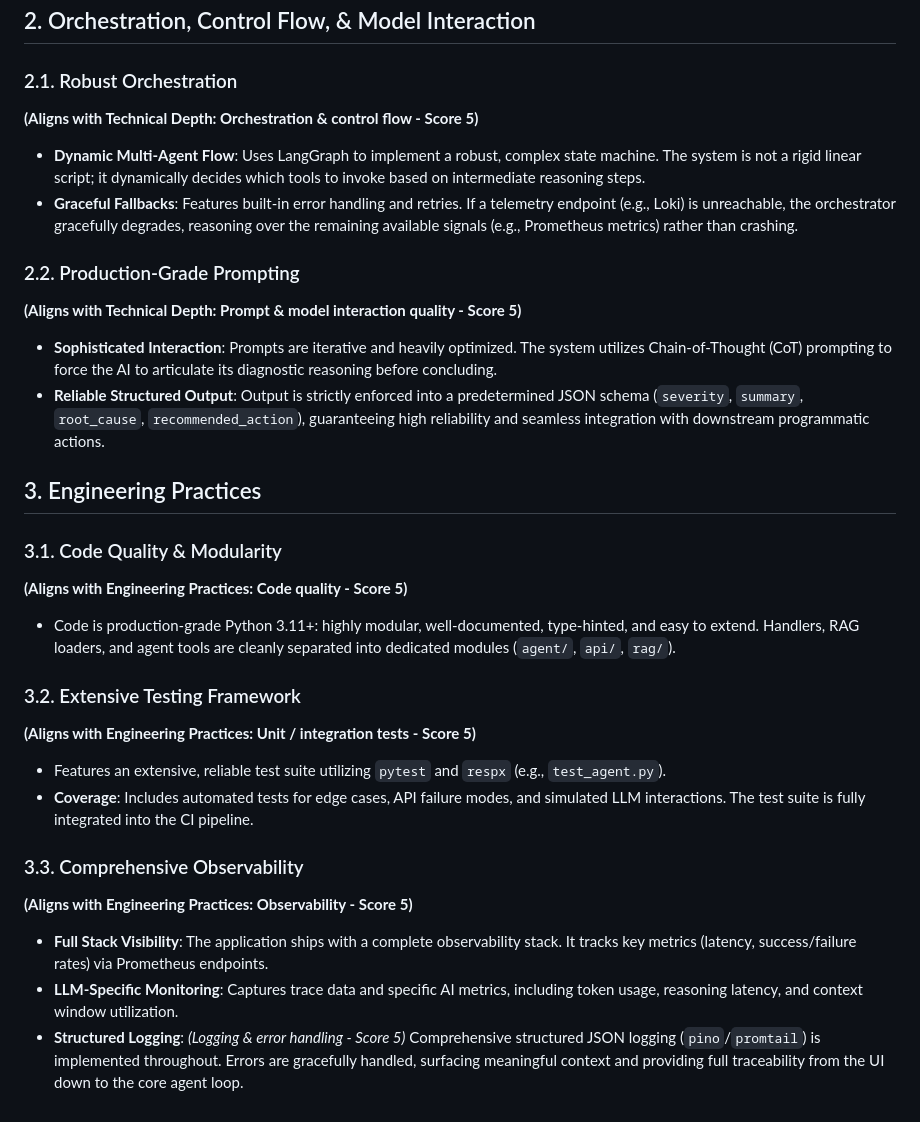
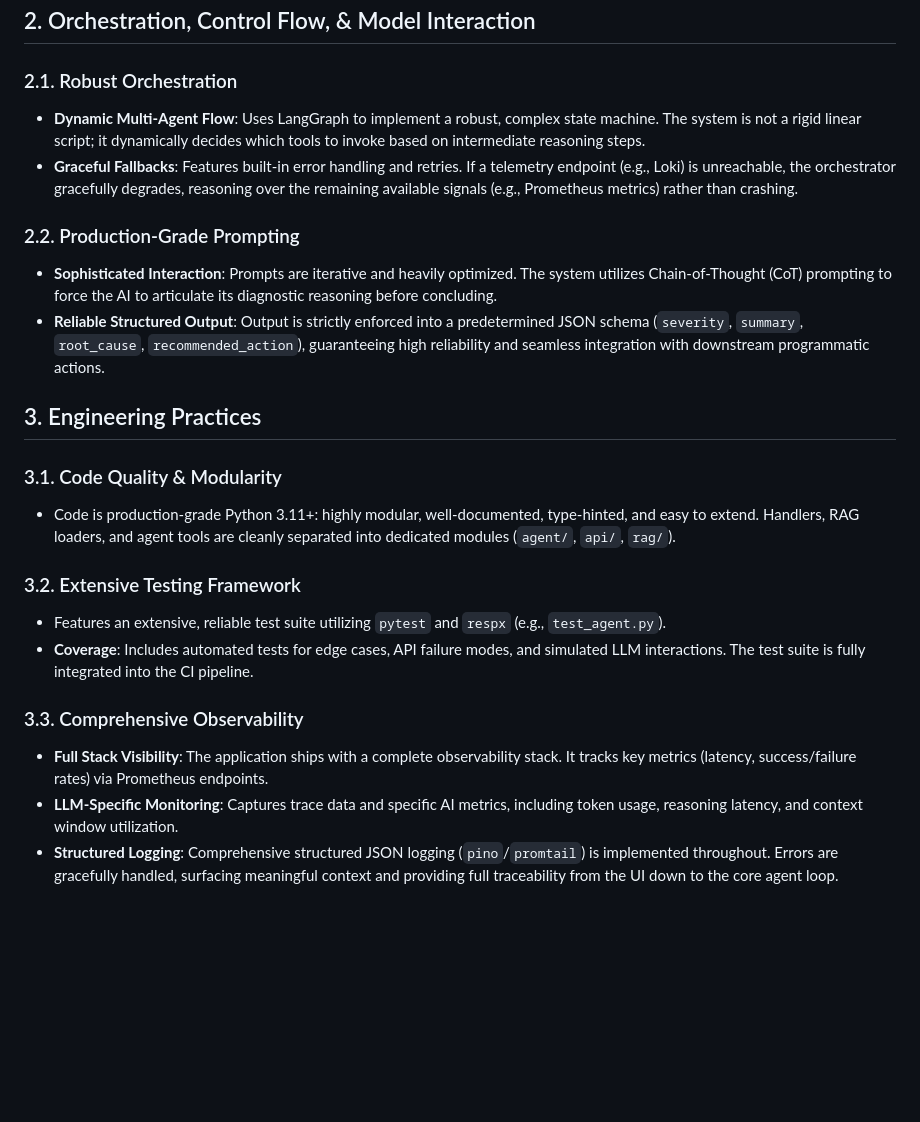
Before and after one commit to sagesta/infraguad_ai, a Markdown page: system_architecture.md, the part around the change. GitHub-like rendering; blank space fills up the shorter version.

Commit message:
docs: clean up internal grading alignment comments

```diff
--- a/system_architecture.md
+++ b/system_architecture.md
@@ -60,28 +60,23 @@ graph TD
 ## 2. Orchestration, Control Flow, & Model Interaction
 
 ### 2.1. Robust Orchestration
-**(Aligns with Technical Depth: Orchestration & control flow - Score 5)**
 - **Dynamic Multi-Agent Flow**: Uses LangGraph to implement a robust, complex state machine. The system is not a rigid linear script; it dynamically decides which tools to invoke based on intermediate reasoning steps.
 - **Graceful Fallbacks**: Features built-in error handling and retries. If a telemetry endpoint (e.g., Loki) is unreachable, the orchestrator gracefully degrades, reasoning over the remaining available signals (e.g., Prometheus metrics) rather than crashing.
 
 ### 2.2. Production-Grade Prompting
-**(Aligns with Technical Depth: Prompt & model interaction quality - Score 5)**
 - **Sophisticated Interaction**: Prompts are iterative and heavily optimized. The system utilizes Chain-of-Thought (CoT) prompting to force the AI to articulate its diagnostic reasoning before concluding.
 - **Reliable Structured Output**: Output is strictly enforced into a predetermined JSON schema (`severity`, `summary`, `root_cause`, `recommended_action`), guaranteeing high reliability and seamless integration with downstream programmatic actions.
 
 ## 3. Engineering Practices
 
 ### 3.1. Code Quality & Modularity
-**(Aligns with Engineering Practices: Code quality - Score 5)**
 - Code is production-grade Python 3.11+: highly modular, well-documented, type-hinted, and easy to extend. Handlers, RAG loaders, and agent tools are cleanly separated into dedicated modules (`agent/`, `api/`, `rag/`).
 
 ### 3.2. Extensive Testing Framework
-**(Aligns with Engineering Practices: Unit / integration tests - Score 5)**
 - Features an extensive, reliable test suite utilizing `pytest` and `respx` (e.g., `test_agent.py`).
 - **Coverage**: Includes automated tests for edge cases, API failure modes, and simulated LLM interactions. The test suite is fully integrated into the CI pipeline.
 
 ### 3.3. Comprehensive Observability
-**(Aligns with Engineering Practices: Observability - Score 5)**
 - **Full Stack Visibility**: The application ships with a complete observability stack. It tracks key metrics (latency, success/failure rates) via Prometheus endpoints.
 - **LLM-Specific Monitoring**: Captures trace data and specific AI metrics, including token usage, reasoning latency, and context window utilization.
-- **Structured Logging**: *(Logging & error handling - Score 5)* Comprehensive structured JSON logging (`pino`/`promtail`) is implemented throughout. Errors are gracefully handled, surfacing meaningful context and providing full traceability from the UI down to the core agent loop.
+- **Structured Logging**: Comprehensive structured JSON logging (`pino`/`promtail`) is implemented throughout. Errors are gracefully handled, surfacing meaningful context and providing full traceability from the UI down to the core agent loop.
```
Also changed, not shown: prd.md (+0 -5 lines).
